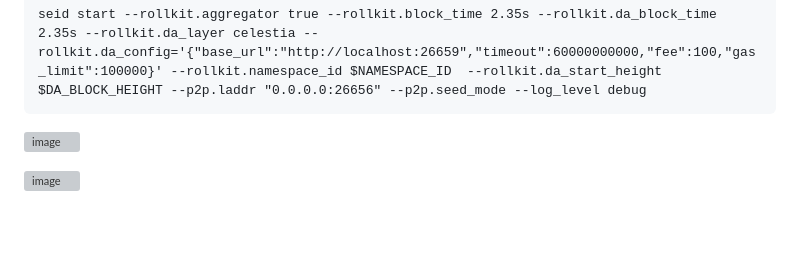
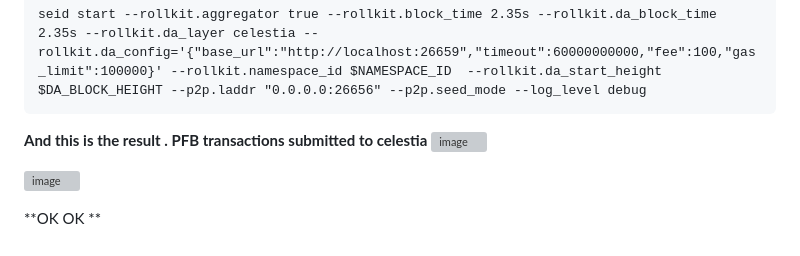
Before and after one commit to thonguyen14/Celestia, a Markdown page: task/rollup/setupL1.md, the part around the change. Rendered like a GitHub page; grey boxes are pictures that could not be loaded.

````diff
--- a/task/rollup/setupL1.md
+++ b/task/rollup/setupL1.md
@@ -87,7 +87,9 @@ echo $DA_BLOCK_HEIGHT
 ```
 seid start --rollkit.aggregator true --rollkit.block_time 2.35s --rollkit.da_block_time 2.35s --rollkit.da_layer celestia --rollkit.da_config='{"base_url":"http://localhost:26659","timeout":60000000000,"fee":100,"gas_limit":100000}' --rollkit.namespace_id $NAMESPACE_ID  --rollkit.da_start_height $DA_BLOCK_HEIGHT --p2p.laddr "0.0.0.0:26656" --p2p.seed_mode --log_level debug
 ```
-
+**And this is the result . PFB transactions submitted to celestia**
 ![image](https://user-images.githubusercontent.com/80441573/235969362-12a03856-5bd8-46b2-99c4-b7fbe38a62a2.png)
 
 ![image](https://user-images.githubusercontent.com/80441573/235969842-c63fa3ea-d39b-485d-ae5c-731928e9387b.png)
+
+**OK OK **
````
